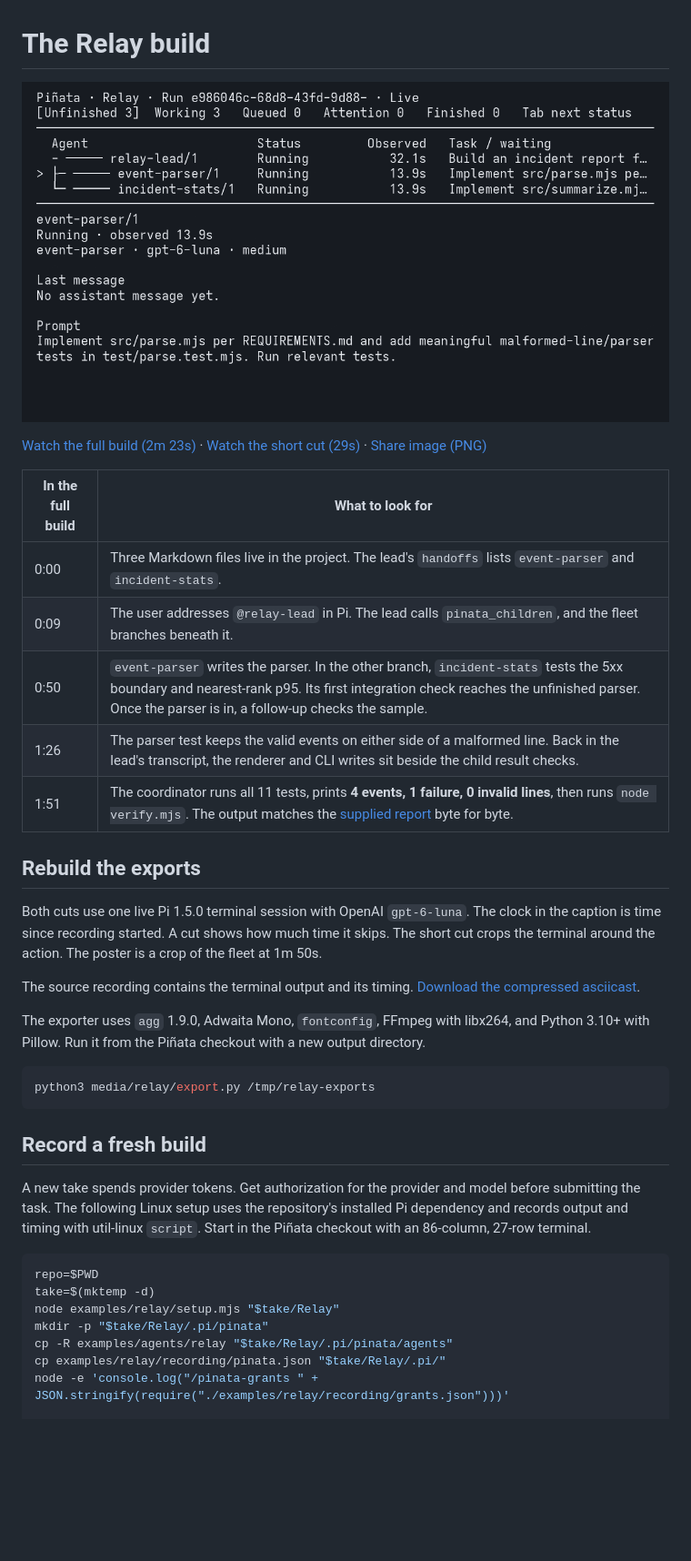
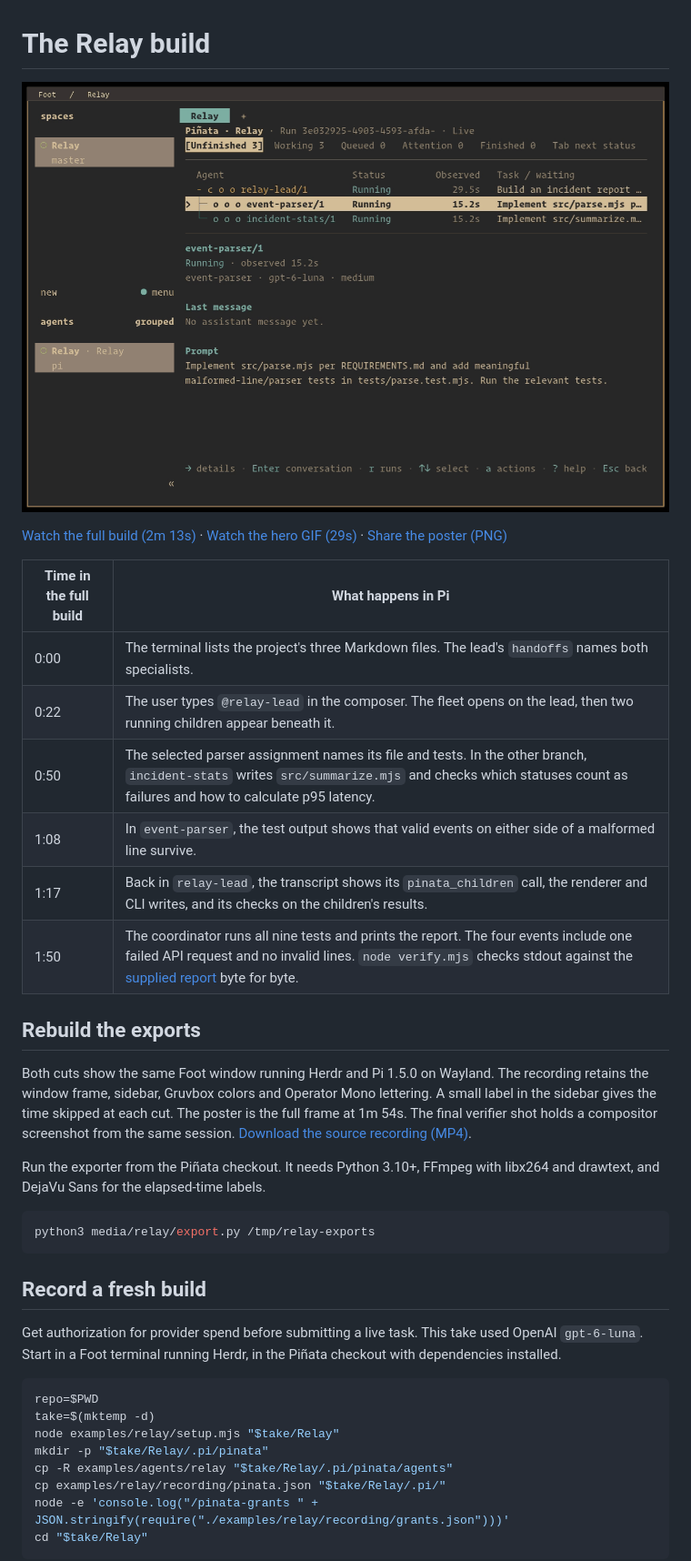
Before and after one commit to funsaized/pinata, a Markdown page: media/README.md, the part around one of its changes. Shown at 91% size. GitHub-like rendering; pictures changed too: media/pinata-fleet.png; blank space fills up the shorter version.

Commit message:
Record the Relay build in a native Foot and Herdr terminal

````diff
--- a/media/README.md
+++ b/media/README.md
@@ -4,21 +4,20 @@
 
-[Watch the full build (2m 23s)](pinata-demo.mp4) · [Watch the short cut (29s)](pinata-navigation.gif) · [Share image (PNG)](pinata-fleet.png)
+[Watch the full build (2m 13s)](pinata-demo.mp4) · [Watch the hero GIF (29s)](pinata-navigation.gif) · [Share the poster (PNG)](pinata-fleet.png)
 
-| In the full build | What to look for                                                                                                                                                                                                                      |
-| ----------------- | ------------------------------------------------------------------------------------------------------------------------------------------------------------------------------------------------------------------------------------- |
-| 0:00              | Three Markdown files live in the project. The lead's `handoffs` lists `event-parser` and `incident-stats`.                                                                                                                            |
-| 0:09              | The user addresses `@relay-lead` in Pi. The lead calls `pinata_children`, and the fleet branches beneath it.                                                                                                                          |
-| 0:50              | `event-parser` writes the parser. In the other branch, `incident-stats` tests the 5xx boundary and nearest-rank p95. Its first integration check reaches the unfinished parser. Once the parser is in, a follow-up checks the sample. |
-| 1:26              | The parser test keeps the valid events on either side of a malformed line. Back in the lead's transcript, the renderer and CLI writes sit beside the child result checks.                                                             |
-| 1:51              | The coordinator runs all 11 tests, prints **4 events, 1 failure, 0 invalid lines**, then runs `node verify.mjs`. The output matches the [supplied report](../examples/relay/expected-report.md) byte for byte.                        |
+| Time in the full build | What happens in Pi                                                                                                                                                                                                                                 |
+| ---------------------- | -------------------------------------------------------------------------------------------------------------------------------------------------------------------------------------------------------------------------------------------------- |
+| 0:00                   | The terminal lists the project's three Markdown files. The lead's `handoffs` names both specialists.                                                                                                                                               |
+| 0:22                   | The user types `@relay-lead` in the composer. The fleet opens on the lead, then two running children appear beneath it.                                                                                                                            |
+| 0:50                   | The selected parser assignment names its file and tests. In the other branch, `incident-stats` writes `src/summarize.mjs` and checks which statuses count as failures and how to calculate p95 latency.                                            |
+| 1:08                   | In `event-parser`, the test output shows that valid events on either side of a malformed line survive.                                                                                                                                             |
+| 1:17                   | Back in `relay-lead`, the transcript shows its `pinata_children` call, the renderer and CLI writes, and its checks on the children's results.                                                                                                      |
+| 1:50                   | The coordinator runs all nine tests and prints the report. The four events include one failed API request and no invalid lines. `node verify.mjs` checks stdout against the [supplied report](../examples/relay/expected-report.md) byte for byte. |
 
 ## Rebuild the exports
 
-Both cuts use one live Pi 1.5.0 terminal session with OpenAI `gpt-6-luna`. The clock in the caption is time since recording started. A cut shows how much time it skips. The short cut crops the terminal around the action. The poster is a crop of the fleet at 1m 50s.
+Both cuts show the same Foot window running Herdr and Pi 1.5.0 on Wayland. The recording retains the window frame, sidebar, Gruvbox colors and Operator Mono lettering. A small label in the sidebar gives the time skipped at each cut. The poster is the full frame at 1m 54s. The final verifier shot holds a compositor screenshot from the same session. [Download the source recording (MP4)](relay/session.mp4).
 
-The source recording contains the terminal output and its timing. [Download the compressed asciicast](relay/session.cast.gz).
-
-The exporter uses `agg` 1.9.0, Adwaita Mono, `fontconfig`, FFmpeg with libx264, and Python 3.10+ with Pillow. Run it from the Piñata checkout with a new output directory.
+Run the exporter from the Piñata checkout. It needs Python 3.10+, FFmpeg with libx264 and drawtext, and DejaVu Sans for the elapsed-time labels.
 
 ```sh
 python3 media/relay/export.py /tmp/relay-exports
@@ -26,7 +25,7 @@ python3 media/relay/export.py /tmp/relay-exports
 
 ## Record a fresh build
 
-A new take spends provider tokens. Get authorization for the provider and model before submitting the task. The following Linux setup uses the repository's installed Pi dependency and records output and timing with util-linux `script`. Start in the Piñata checkout with an 86-column, 27-row terminal.
+Get authorization for provider spend before submitting a live task. This take used OpenAI `gpt-6-luna`. Start in a Foot terminal running Herdr, in the Piñata checkout with dependencies installed.
 
 ```sh
 repo=$PWD
@@ -36,4 +35,6 @@ mkdir -p "$take/Relay/.pi/pinata"
 cp -R examples/agents/relay "$take/Relay/.pi/pinata/agents"
 cp examples/relay/recording/pinata.json "$take/Relay/.pi/"
 node -e 'console.log("/pinata-grants " + JSON.stringify(require("./examples/relay/recording/grants.json")))'
+cd "$take/Relay"
+```
 
````
Also changed, not shown: other parts of media/README.md (+18 -11 lines), README.md (+1 -1 lines), 6 other files.
